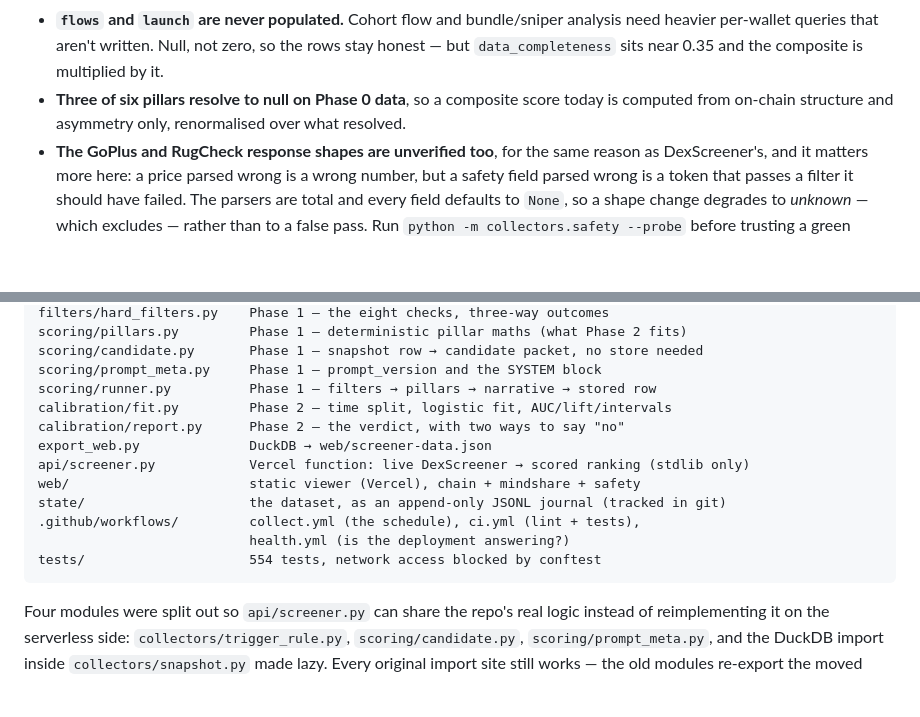
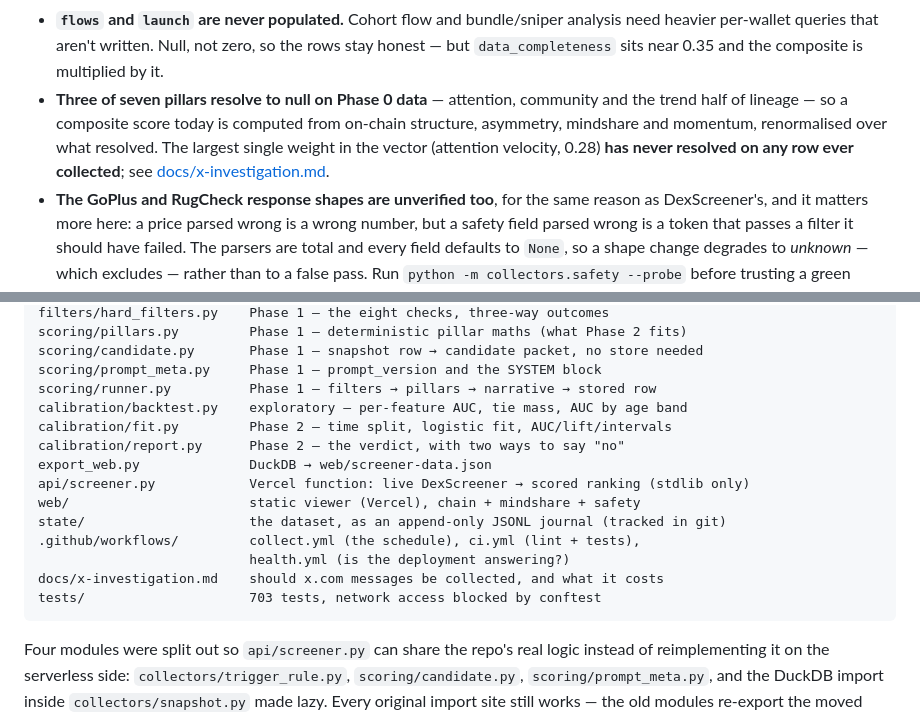
Before and after one commit to arnoldfeenstra-hub/crypto-screener, a Markdown page: README.md, 2 parts joined by grey strips. Rendered like a GitHub page; blank space fills up the shorter version.

````diff
--- a/README.md
+++ b/README.md
@@ -294,8 +368,11 @@ free pass.
 - **`flows` and `launch` are never populated.** Cohort flow and bundle/sniper analysis need
   heavier per-wallet queries that aren't written. Null, not zero, so the rows stay honest —
   but `data_completeness` sits near 0.35 and the composite is multiplied by it.
-- **Three of six pillars resolve to null on Phase 0 data**, so a composite score today is
-  computed from on-chain structure and asymmetry only, renormalised over what resolved.
+- **Three of seven pillars resolve to null on Phase 0 data** — attention, community and
+  the trend half of lineage — so a composite score today is computed from on-chain
+  structure, asymmetry, mindshare and momentum, renormalised over what resolved. The
+  largest single weight in the vector (attention velocity, 0.28) **has never resolved on
+  any row ever collected**; see [docs/x-investigation.md](docs/x-investigation.md).
 - **The GoPlus and RugCheck response shapes are unverified too**, for the same reason as
   DexScreener's, and it matters more here: a price parsed wrong is a wrong number, but a
   safety field parsed wrong is a token that passes a filter it should have failed. The
@@ -337,6 +414,7 @@ scoring/pillars.py         Phase 1 — deterministic pillar maths (what Phase 2
 scoring/candidate.py       Phase 1 — snapshot row → candidate packet, no store needed
 scoring/prompt_meta.py     Phase 1 — prompt_version and the SYSTEM block
 scoring/runner.py          Phase 1 — filters → pillars → narrative → stored row
+calibration/backtest.py    exploratory — per-feature AUC, tie mass, AUC by age band
 calibration/fit.py         Phase 2 — time split, logistic fit, AUC/lift/intervals
 calibration/report.py      Phase 2 — the verdict, with two ways to say "no"
 export_web.py              DuckDB → web/screener-data.json
@@ -345,7 +423,8 @@ web/                       static viewer (Vercel), chain + mindshare + safety
 state/                     the dataset, as an append-only JSONL journal (tracked in git)
 .github/workflows/         collect.yml (the schedule), ci.yml (lint + tests),
                            health.yml (is the deployment answering?)
-tests/                     554 tests, network access blocked by conftest
+docs/x-investigation.md    should x.com messages be collected, and what it costs
+tests/                     703 tests, network access blocked by conftest
 ```
 
 Four modules were split out so `api/screener.py` can share the repo's real logic instead of
````
Also changed, not shown: other parts of README.md (+82 -8 lines).
